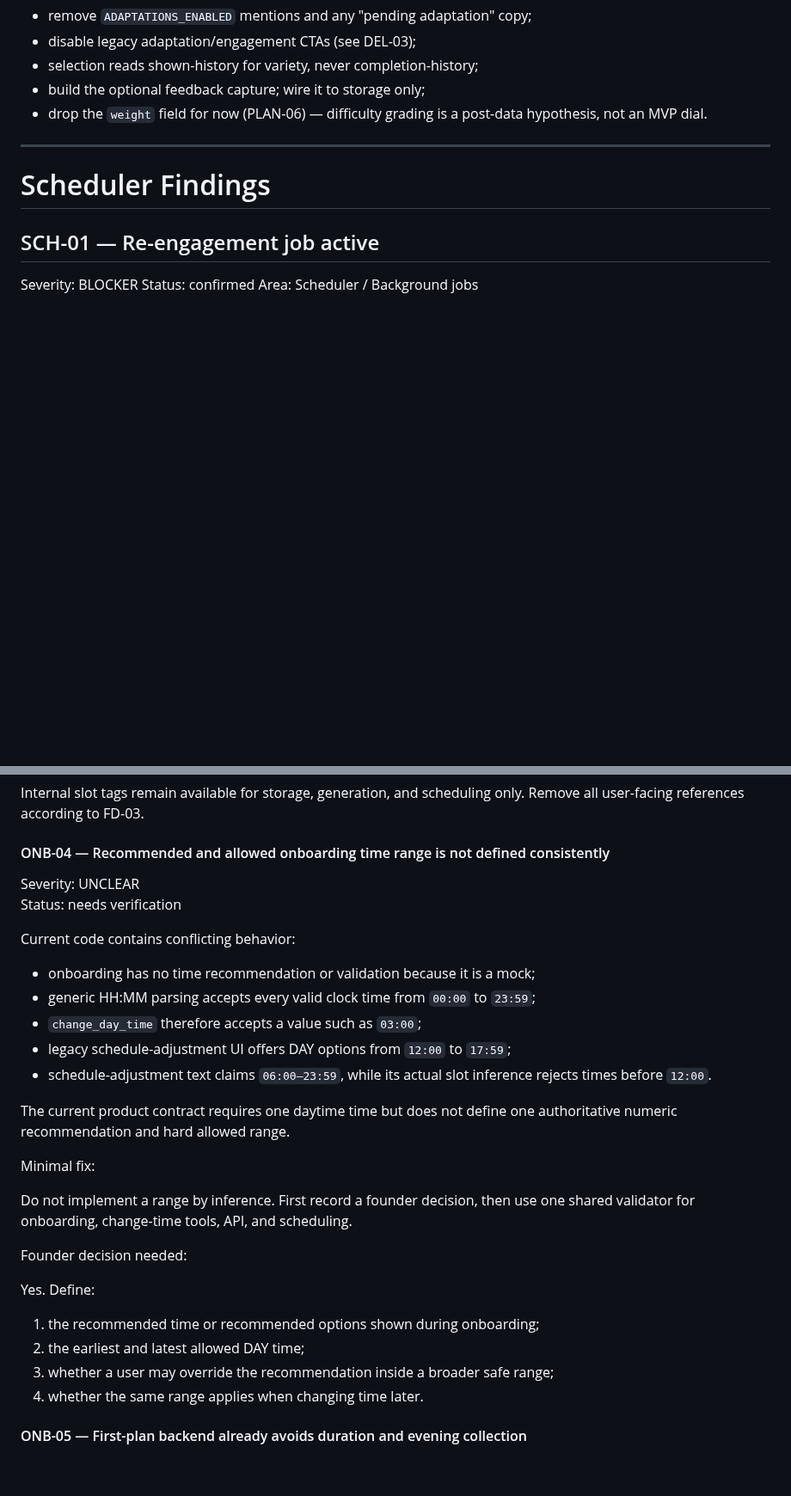
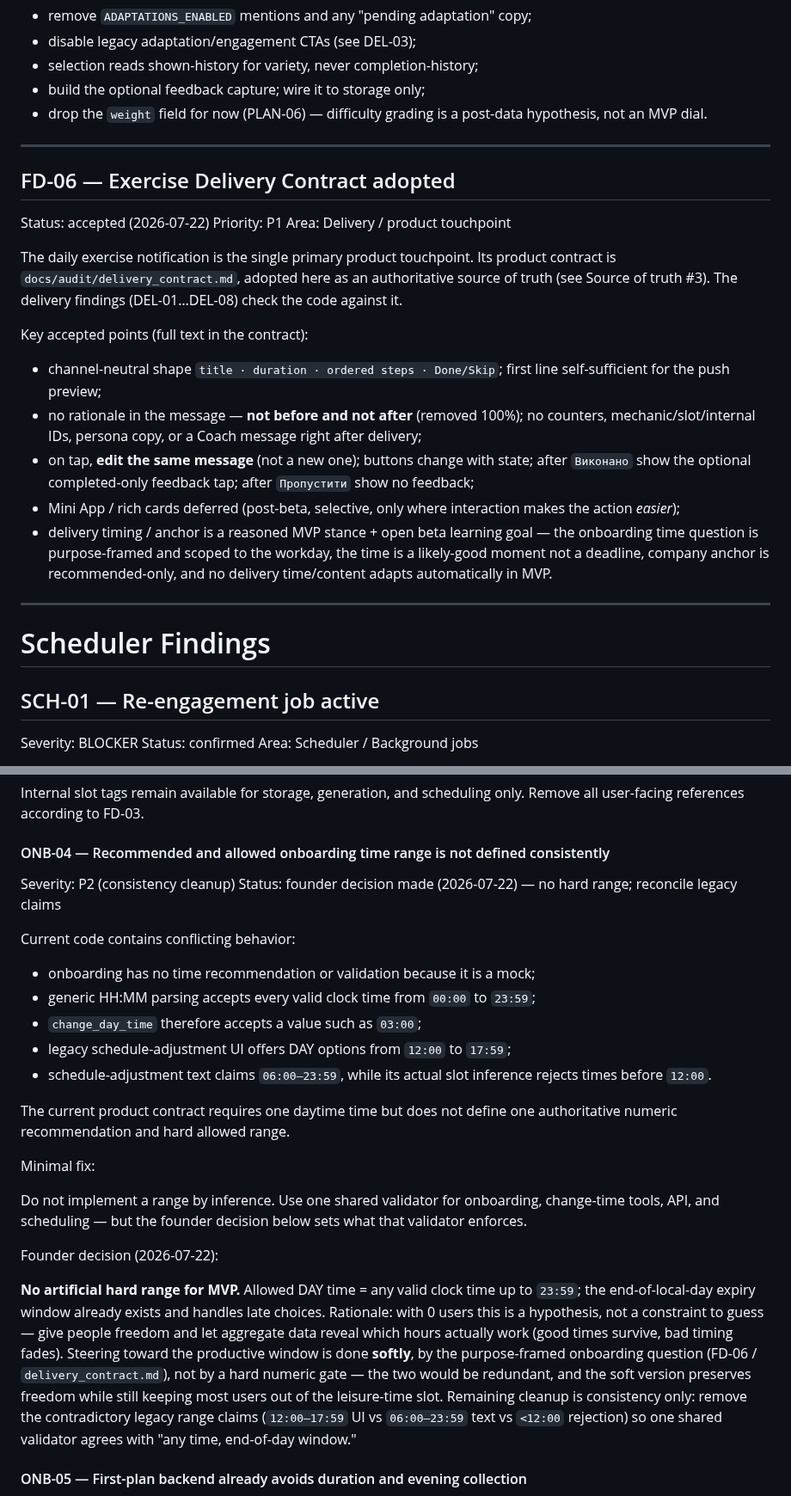
Before and after one commit to baracuda3612/Love-Yourself-AI-Caring-Bot, a Markdown page: docs/audit/pre_mvp_code_audit_findings.md, 2 parts joined by grey strips. Shown at 86% size. GitHub-like rendering; blank space fills up the shorter version.

```diff
--- a/docs/audit/pre_mvp_code_audit_findings.md
+++ b/docs/audit/pre_mvp_code_audit_findings.md
@@ -455,6 +456,37 @@ per-user profiling, and is the intended path.
 
 ---
 
+## FD-06 — Exercise Delivery Contract adopted
+
+Status: accepted (2026-07-22)
+Priority: P1
+Area: Delivery / product touchpoint
+
+The daily exercise notification is the single primary product touchpoint.
+Its product contract is `docs/audit/delivery_contract.md`, adopted here as
+an authoritative source of truth (see Source of truth #3). The delivery
+findings (DEL-01…DEL-08) check the code against it.
+
+Key accepted points (full text in the contract):
+
+* channel-neutral shape `title · duration · ordered steps · Done/Skip`;
+  first line self-sufficient for the push preview;
+* no rationale in the message — **not before and not after** (removed
+  100%); no counters, mechanic/slot/internal IDs, persona copy, or a Coach
+  message right after delivery;
+* on tap, **edit the same message** (not a new one); buttons change with
+  state; after `Виконано` show the optional completed-only feedback tap;
+  after `Пропустити` show no feedback;
+* Mini App / rich cards deferred (post-beta, selective, only where
+  interaction makes the action *easier*);
+* delivery timing / anchor is a reasoned MVP stance + open beta learning
+  goal — the onboarding time question is purpose-framed and scoped to the
+  workday, the time is a likely-good moment not a deadline, company anchor
+  is recommended-only, and no delivery time/content adapts automatically
+  in MVP.
+
+---
+
 # Scheduler Findings
 
 ## SCH-01 — Re-engagement job active
@@ -1106,8 +1142,8 @@ Internal slot tags remain available for storage, generation, and scheduling only
 
 #### ONB-04 — Recommended and allowed onboarding time range is not defined consistently
 
-Severity: UNCLEAR
-Status: needs verification
+Severity: P2 (consistency cleanup)
+Status: founder decision made (2026-07-22) — no hard range; reconcile legacy claims
 
 Current code contains conflicting behavior:
 
@@ -1121,16 +1157,22 @@ The current product contract requires one daytime time but does not define one a
 
 Minimal fix:
 
-Do not implement a range by inference. First record a founder decision, then use one shared validator for onboarding, change-time tools, API, and scheduling.
-
-Founder decision needed:
-
-Yes. Define:
-
-1. the recommended time or recommended options shown during onboarding;
-2. the earliest and latest allowed DAY time;
-3. whether a user may override the recommendation inside a broader safe range;
-4. whether the same range applies when changing time later.
+Do not implement a range by inference. Use one shared validator for onboarding, change-time tools, API, and scheduling — but the founder decision below sets what that validator enforces.
+
+Founder decision (2026-07-22):
+
+**No artificial hard range for MVP.** Allowed DAY time = any valid clock
+time up to `23:59`; the end-of-local-day expiry window already exists and
+handles late choices. Rationale: with 0 users this is a hypothesis, not a
+constraint to guess — give people freedom and let aggregate data reveal
+which hours actually work (good times survive, bad timing fades). Steering
+toward the productive window is done **softly**, by the purpose-framed
+onboarding question (FD-06 / `delivery_contract.md`), not by a hard numeric
+gate — the two would be redundant, and the soft version preserves freedom
+while still keeping most users out of the leisure-time slot. Remaining
+cleanup is consistency only: remove the contradictory legacy range claims
+(`12:00–17:59` UI vs `06:00–23:59` text vs `<12:00` rejection) so one
+shared validator agrees with "any time, end-of-day window."
 
 #### ONB-05 — First-plan backend already avoids duration and evening collection
 
```
Also changed, not shown: other parts of docs/audit/pre_mvp_code_audit_findings.md (+42 -15 lines), docs/audit/delivery_contract.md (+4 -3 lines).
